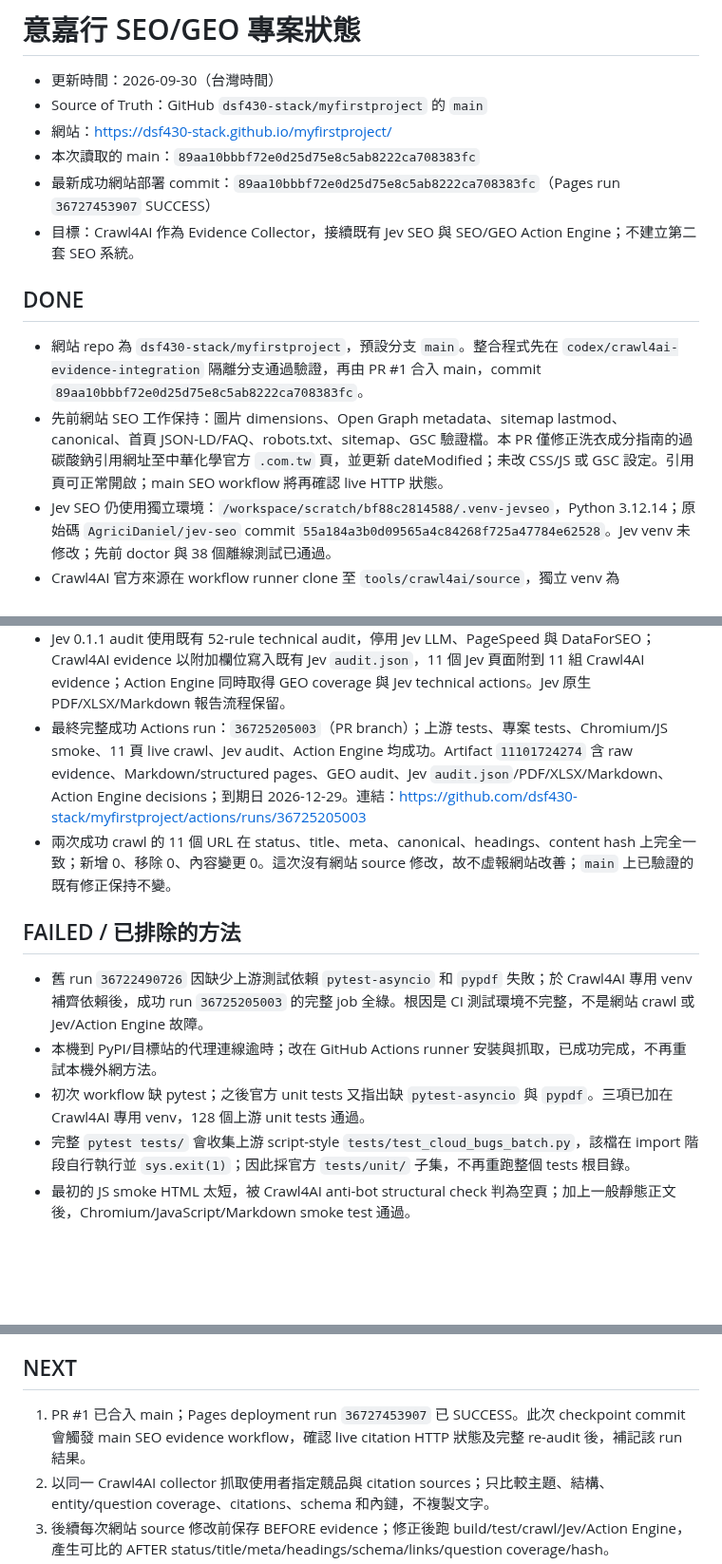
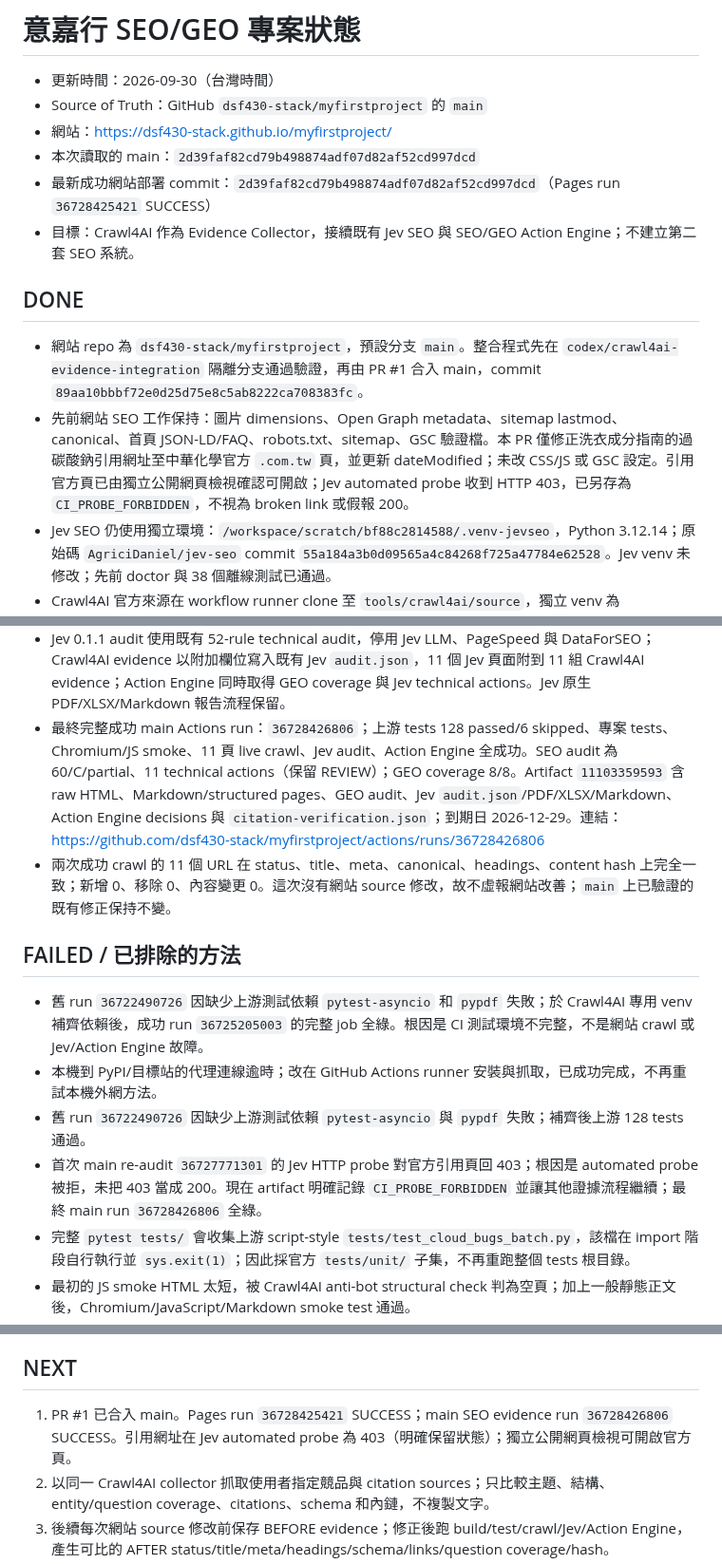
Before and after one commit to dsf430-stack/myfirstproject, a Markdown page: PROJECT_STATUS.md, 3 parts joined by grey strips. Shown at 95% size. GitHub-like rendering; blank space fills up the shorter version.

Commit message:
docs: finalize SEO evidence checkpoint [skip ci]

```diff
--- a/PROJECT_STATUS.md
+++ b/PROJECT_STATUS.md
@@ -3,14 +3,14 @@
 - 更新時間：2026-09-30（台灣時間）
 - Source of Truth：GitHub `dsf430-stack/myfirstproject` 的 `main`
 - 網站：https://dsf430-stack.github.io/myfirstproject/
-- 本次讀取的 main：`89aa10bbbf72e0d25d75e8c5ab8222ca708383fc`
-- 最新成功網站部署 commit：`89aa10bbbf72e0d25d75e8c5ab8222ca708383fc`（Pages run `36727453907` SUCCESS）
+- 本次讀取的 main：`2d39faf82cd79b498874adf07d82af52cd997dcd`
+- 最新成功網站部署 commit：`2d39faf82cd79b498874adf07d82af52cd997dcd`（Pages run `36728425421` SUCCESS）
 - 目標：Crawl4AI 作為 Evidence Collector，接續既有 Jev SEO 與 SEO/GEO Action Engine；不建立第二套 SEO 系統。
 
 ## DONE
 
 - 網站 repo 為 `dsf430-stack/myfirstproject`，預設分支 `main`。整合程式先在 `codex/crawl4ai-evidence-integration` 隔離分支通過驗證，再由 PR #1 合入 main，commit `89aa10bbbf72e0d25d75e8c5ab8222ca708383fc`。
-- 先前網站 SEO 工作保持：圖片 dimensions、Open Graph metadata、sitemap lastmod、canonical、首頁 JSON-LD/FAQ、robots.txt、sitemap、GSC 驗證檔。本 PR 僅修正洗衣成分指南的過碳酸鈉引用網址至中華化學官方 `.com.tw` 頁，並更新 dateModified；未改 CSS/JS 或 GSC 設定。引用頁可正常開啟；main SEO workflow 將再確認 live HTTP 狀態。
+- 先前網站 SEO 工作保持：圖片 dimensions、Open Graph metadata、sitemap lastmod、canonical、首頁 JSON-LD/FAQ、robots.txt、sitemap、GSC 驗證檔。本 PR 僅修正洗衣成分指南的過碳酸鈉引用網址至中華化學官方 `.com.tw` 頁，並更新 dateModified；未改 CSS/JS 或 GSC 設定。引用官方頁已由獨立公開網頁檢視確認可開啟；Jev automated probe 收到 HTTP 403，已另存為 `CI_PROBE_FORBIDDEN`，不視為 broken link 或假報 200。
 - Jev SEO 仍使用獨立環境：`/workspace/scratch/bf88c2814588/.venv-jevseo`，Python 3.12.14；原始碼 `AgriciDaniel/jev-seo` commit `55a184a3b0d09565a4c84268f725a47784e62528`。Jev venv 未修改；先前 doctor 與 38 個離線測試已通過。
 - Crawl4AI 官方來源在 workflow runner clone 至 `tools/crawl4ai/source`，獨立 venv 為 `tools/crawl4ai/.venv`。此兩項目錄已加入 `.gitignore`，不會把 source clone 或 venv 放進網站 repo。使用者本機 runner 對外 proxy 連線逾時；GitHub Actions Ubuntu runner 可正常連線，已用作可重現安裝與 live verification 環境。
 - Crawl4AI 版本 `0.9.4`，官方 checkout commit `133e1d92e37885dfccc03ea2e3687d06c98b7ceb`。Runner：Ubuntu 24.04 x86_64、Python 3.12.14、Git 2.55.0。Playwright 1.63.0 / Chromium 153.0.8010.12 已安裝並啟動。
@@ -21,14 +21,15 @@
 - 全站 11 個頁面都有 title、meta description、H1/H2/H3；11 組 JSON-LD、12 張圖片，圖片均有 alt。全站共擷取 121 條內鏈與 23 條外鏈。`index.html` 與首頁 canonical 相同，作為首頁別名保留。
 - GEO coverage 使用既有業務問題集，8/8 為 COVERED，0 PARTIAL、0 MISSING；Action Engine 產出 8 個 KEEP。這是可追溯的詞項/頁面 evidence，不代表搜尋排名或 AI 引用保證。
 - Jev 0.1.1 audit 使用既有 52-rule technical audit，停用 Jev LLM、PageSpeed 與 DataForSEO；Crawl4AI evidence 以附加欄位寫入既有 Jev `audit.json`，11 個 Jev 頁面附到 11 組 Crawl4AI evidence；Action Engine 同時取得 GEO coverage 與 Jev technical actions。Jev 原生 PDF/XLSX/Markdown 報告流程保留。
-- 最終完整成功 Actions run：`36725205003`（PR branch）；上游 tests、專案 tests、Chromium/JS smoke、11 頁 live crawl、Jev audit、Action Engine 均成功。Artifact `11101724274` 含 raw evidence、Markdown/structured pages、GEO audit、Jev `audit.json`/PDF/XLSX/Markdown、Action Engine decisions；到期日 2026-12-29。連結：https://github.com/dsf430-stack/myfirstproject/actions/runs/36725205003
+- 最終完整成功 main Actions run：`36728426806`；上游 tests 128 passed/6 skipped、專案 tests、Chromium/JS smoke、11 頁 live crawl、Jev audit、Action Engine 全成功。SEO audit 為 60/C/partial、11 technical actions（保留 REVIEW）；GEO coverage 8/8。Artifact `11103359593` 含 raw HTML、Markdown/structured pages、GEO audit、Jev `audit.json`/PDF/XLSX/Markdown、Action Engine decisions 與 `citation-verification.json`；到期日 2026-12-29。連結：https://github.com/dsf430-stack/myfirstproject/actions/runs/36728426806
 - 兩次成功 crawl 的 11 個 URL 在 status、title、meta、canonical、headings、content hash 上完全一致；新增 0、移除 0、內容變更 0。這次沒有網站 source 修改，故不虛報網站改善；`main` 上已驗證的既有修正保持不變。
 
 ## FAILED / 已排除的方法
 
 - 舊 run `36722490726` 因缺少上游測試依賴 `pytest-asyncio` 和 `pypdf` 失敗；於 Crawl4AI 專用 venv 補齊依賴後，成功 run `36725205003` 的完整 job 全綠。根因是 CI 測試環境不完整，不是網站 crawl 或 Jev/Action Engine 故障。
 - 本機到 PyPI/目標站的代理連線逾時；改在 GitHub Actions runner 安裝與抓取，已成功完成，不再重試本機外網方法。
-- 初次 workflow 缺 pytest；之後官方 unit tests 又指出缺 `pytest-asyncio` 與 `pypdf`。三項已加在 Crawl4AI 專用 venv，128 個上游 unit tests 通過。
+- 舊 run `36722490726` 因缺少上游測試依賴 `pytest-asyncio` 與 `pypdf` 失敗；補齊後上游 128 tests 通過。
+- 首次 main re-audit `36727771301` 的 Jev HTTP probe 對官方引用頁回 403；根因是 automated probe 被拒，未把 403 當成 200。現在 artifact 明確記錄 `CI_PROBE_FORBIDDEN` 並讓其他證據流程繼續；最終 main run `36728426806` 全綠。
 - 完整 `pytest tests/` 會收集上游 script-style `tests/test_cloud_bugs_batch.py`，該檔在 import 階段自行執行並 `sys.exit(1)`；因此採官方 `tests/unit/` 子集，不再重跑整個 tests 根目錄。
 - 最初的 JS smoke HTML 太短，被 Crawl4AI anti-bot structural check 判為空頁；加上一般靜態正文後，Chromium/JavaScript/Markdown smoke test 通過。
 - Jev 以 trailing-slash 首頁 crawl 會正規化掉斜線、造成相對連結誤判；workflow 使用已驗證的 `/myfirstproject/index.html` 作 Jev URL。Jev 對 GitHub Pages 專案子路徑的根目錄 robots/sitemap、root 404、首頁別名仍有已知誤報，依 Crawl4AI 子路徑 evidence 標為 REVIEW，不改網站。
@@ -42,7 +43,7 @@
 
 ## NEXT
 
-1. PR #1 已合入 main；Pages deployment run `36727453907` 已 SUCCESS。此次 checkpoint commit 會觸發 main SEO evidence workflow，確認 live citation HTTP 狀態及完整 re-audit 後，補記該 run 結果。
+1. PR #1 已合入 main。Pages run `36728425421` SUCCESS；main SEO evidence run `36728426806` SUCCESS。引用網址在 Jev automated probe 為 403（明確保留狀態）；獨立公開網頁檢視可開啟官方頁。
 2. 以同一 Crawl4AI collector 抓取使用者指定競品與 citation sources；只比較主題、結構、entity/question coverage、citations、schema 和內鏈，不複製文字。
 3. 後續每次網站 source 修改前保存 BEFORE evidence；修正後跑 build/test/crawl/Jev/Action Engine，產生可比的 AFTER status/title/meta/headings/schema/links/question coverage/hash。
 4. Jev path-aware 誤報維持 REVIEW；若未來改 Jev integration，先加 regression tests，再以 project-path robots/sitemap/live links 驗證。
```
